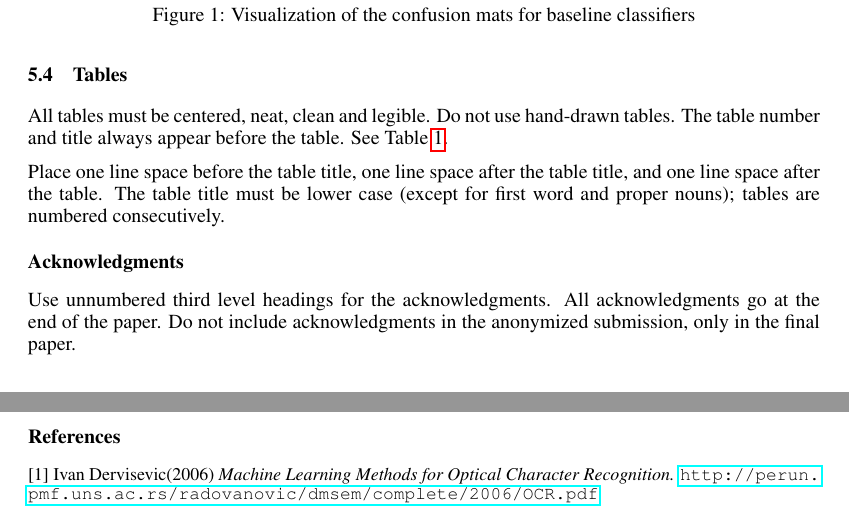
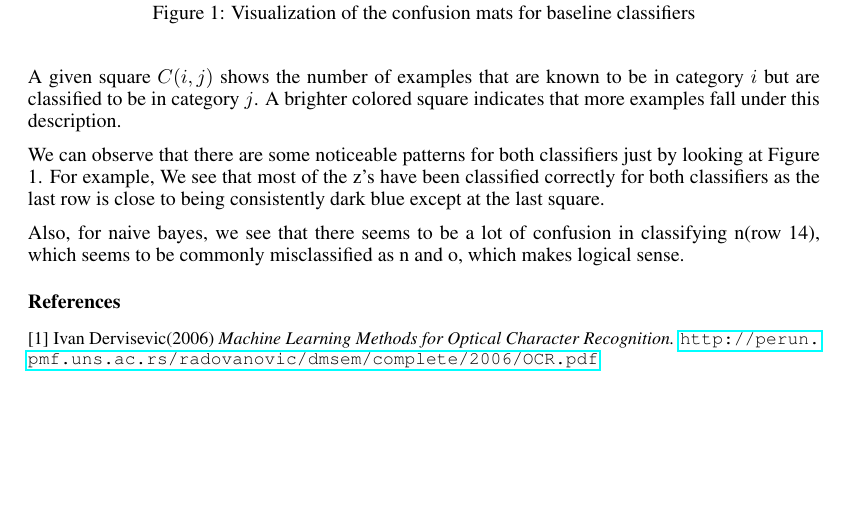
Before and after one commit to papmech/ML-s15, a LaTeX paper (midway rpt/nips2013.tex): two parts of pages 2 and 3 of 3 before the commit and part of page 3 of 3 after it, the two joined at a grey line, cut so that both start at the same text, the shorter picture padded with empty space. Compiled offline with pdfLaTeX.

Commit message:
baselines done for midway rpt

```diff
--- a/midway rpt/nips2013.tex
+++ b/midway rpt/nips2013.tex
@@ -78,12 +90,7 @@ We performed 10-fold cross validation for our Naive Bayes classifier and were ab
 \caption{Visualization of the confusion mats for baseline classifiers}
 \end{figure}
 
-\subsection{Tables}
+A given square $C(i, j)$ shows the number of examples that are known to be in category $i$ but are classified to be in category $j$. A brighter colored square indicates that more examples fall under this description.
 
-All tables must be centered, neat, clean and legible. Do not use hand-drawn
-tables. The table number and title always appear before the table. See
-Table~\ref{sample-table}.
+We can observe that there are some noticeable patterns for both classifiers just by looking at Figure 1. For example, We see that most of the z's have been classified correctly for both classifiers as the last row is close to being consistently dark blue except at the last square.
 
-Place one line space before the table title, one line space after the table
-title, and one line space after the table. The table title must be lower case
-(except for first word and proper nouns); tables are numbered consecutively.
@@ -103,12 +97,6 @@ Soma             &Cell body (contains cell nucleus) \\
-\end{table}
+Also, for naive bayes, we see that there seems to be a lot of confusion in classifying n(row 14), which seems to be commonly misclassified as n and o, which makes logical sense.
 
 
-\subsubsection*{Acknowledgments}
-
-Use unnumbered third level headings for the acknowledgments. All
-acknowledgments go at the end of the paper. Do not include
-acknowledgments in the anonymized submission, only in the
-final paper.
 
 \subsubsection*{References}
 
```
Also changed, not shown: midway rpt/nips2013.tex (25 more changed lines).
